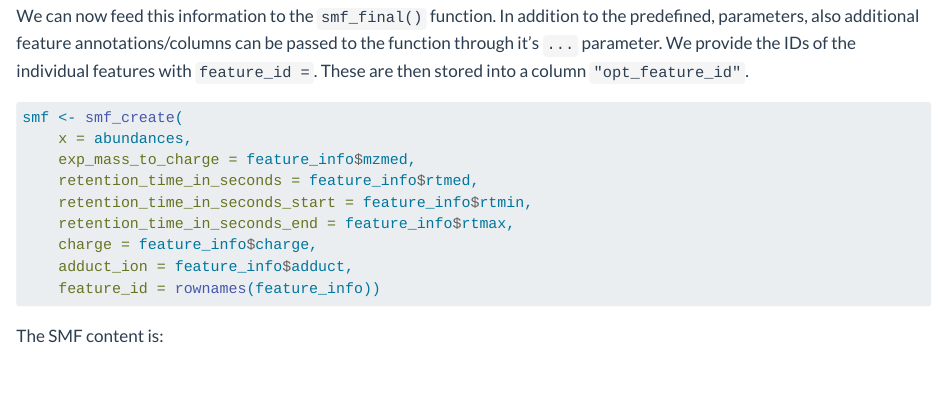
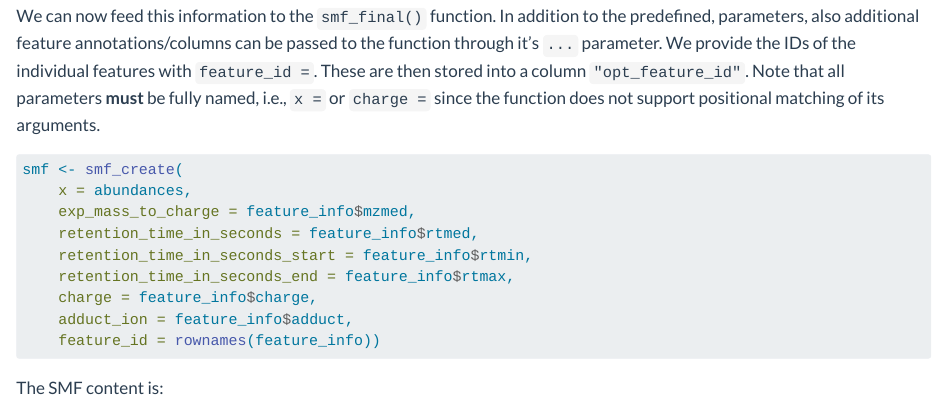
Before and after one commit to rformassspectrometry/RmzTabM, a Quarto document (vignettes/rmztabm-api.qmd): the page in a window 1100 px wide, from 13540 px down. Rendered offline with R 4.5, knitr and Pandoc in place of Quarto, with nearby package versions.

Commit message:
docs: small update to vignette

````diff
--- a/vignettes/rmztabm-api.qmd
+++ b/vignettes/rmztabm-api.qmd
@@ -342,7 +342,9 @@ We can now feed this information to the `smf_final()` function. In addition to
 the predefined, parameters, also additional feature annotations/columns can be
 passed to the function through it's `...` parameter. We provide the IDs of the
 individual features with `feature_id = `. These are then stored into a column
-`"opt_feature_id"`.
+`"opt_feature_id"`. Note that all parameters **must** be fully named, i.e., `x =
+` or `charge = ` since the function does not support positional matching of its
+arguments.
 
 ```{r}
 smf <- smf_create(
````
